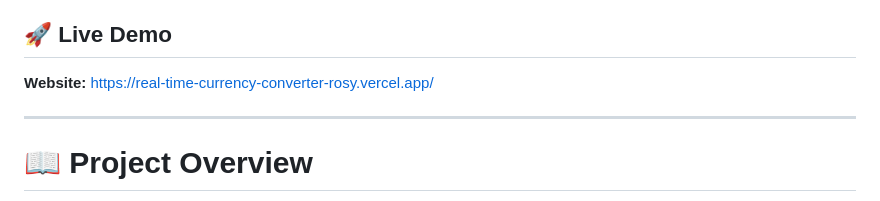
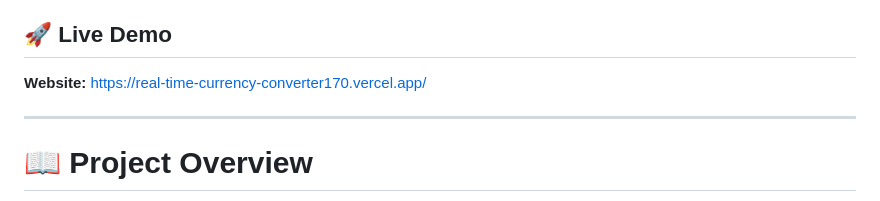
Before and after one commit to mohammadnaveed1701-source/real-time-currency-converter, a Markdown page: README.md, the part around the change. Drawn GitHub-style.

Commit message:
Update live demo URL in README

```diff
--- a/README.md
+++ b/README.md
@@ -4,7 +4,7 @@ A modern web application that provides real-time currency conversion using live
 
 ## 🚀 Live Demo
 
-**Website:** https://real-time-currency-converter-rosy.vercel.app/
+**Website:** https://real-time-currency-converter170.vercel.app/
 
 ---
 
```
